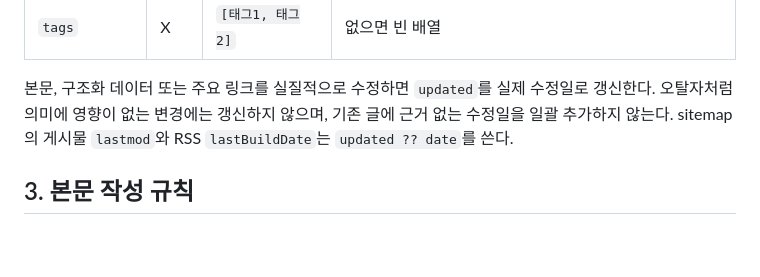
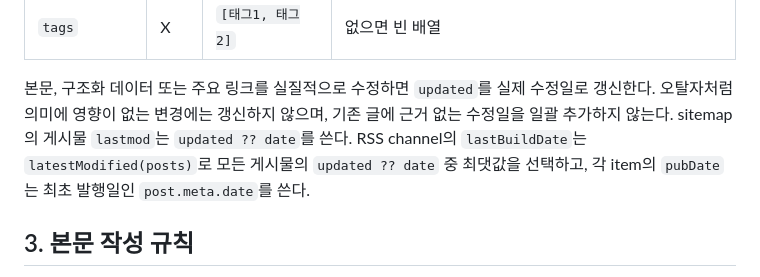
Before and after one commit to i-meant-to-be/i-meant-to-be-web, a Markdown page: docs/architecture/posts.md, the part around the change. GitHub-like rendering; blank space fills up the shorter version.

Commit message:
docs: RSS 날짜 생성 계약 명확화

```diff
--- a/docs/architecture/posts.md
+++ b/docs/architecture/posts.md
@@ -30,7 +30,9 @@
 
 본문, 구조화 데이터 또는 주요 링크를 실질적으로 수정하면 `updated`를 실제 수정일로 갱신한다.
 오탈자처럼 의미에 영향이 없는 변경에는 갱신하지 않으며, 기존 글에 근거 없는 수정일을 일괄
-추가하지 않는다. sitemap의 게시물 `lastmod`와 RSS `lastBuildDate`는 `updated ?? date`를 쓴다.
+추가하지 않는다. sitemap의 게시물 `lastmod`는 `updated ?? date`를 쓴다. RSS channel의
+`lastBuildDate`는 `latestModified(posts)`로 모든 게시물의 `updated ?? date` 중 최댓값을
+선택하고, 각 item의 `pubDate`는 최초 발행일인 `post.meta.date`를 쓴다.
 
 ## 3. 본문 작성 규칙
 
```
